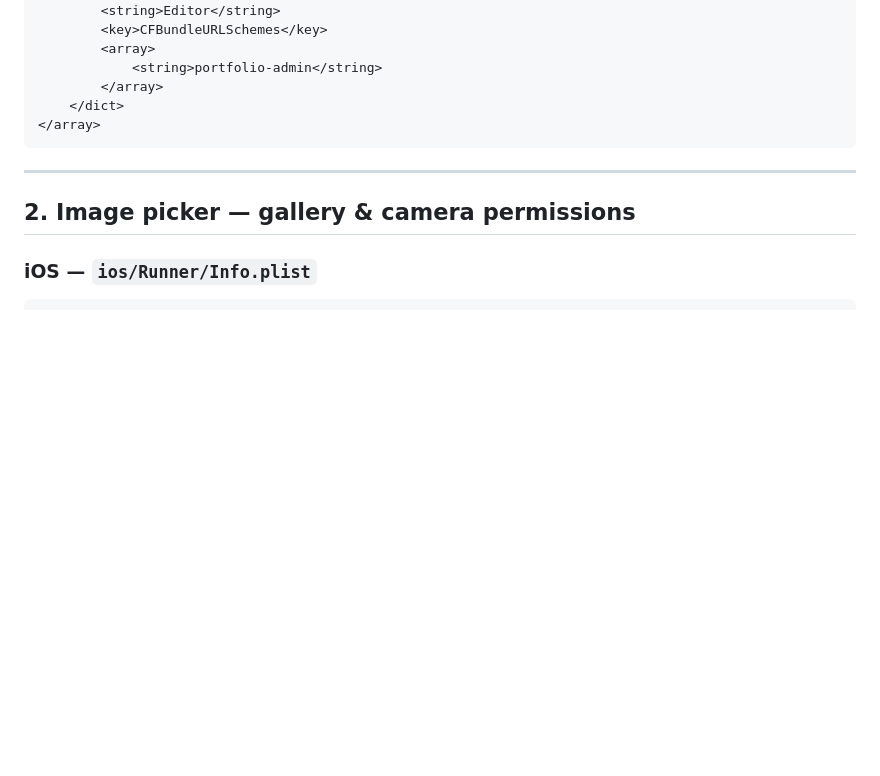
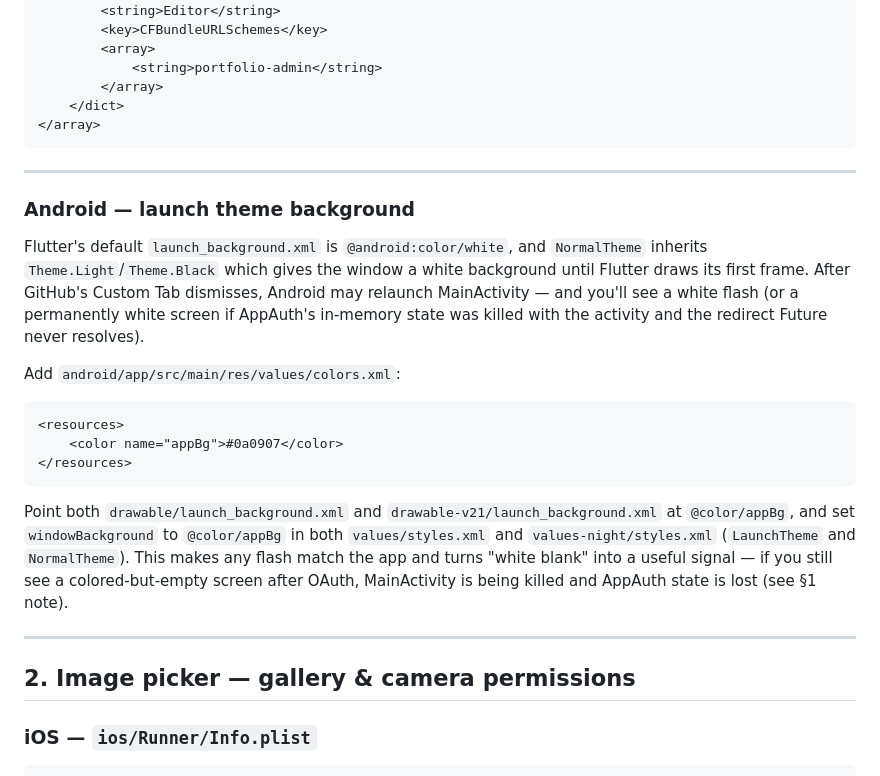
Before and after one commit to maumaun30/portfolio-mobile-app, a Markdown page: PLATFORM_SETUP.md, the part around the change. Rendered like a GitHub page; blank space fills up the shorter version.

Commit message:
Document launch theme fix for OAuth white-screen
Flutter's default launch_background is white, which flashes (or sticks)
after the GitHub Custom Tab dismisses MainActivity. Switch launch and
NormalTheme backgrounds to the app's #0a0907 so the flash matches the
app and a stuck blank screen becomes a clearer signal that AppAuth's
in-memory state was killed.

Co-Authored-By: Claude Opus 4.7 <noreply@anthropic.com>

````diff
--- a/PLATFORM_SETUP.md
+++ b/PLATFORM_SETUP.md
@@ -53,6 +53,22 @@ Inside `<dict>`, add the URL scheme:
     </dict>
 </array>
 ```
+
+---
+
+### Android — launch theme background
+
+Flutter's default `launch_background.xml` is `@android:color/white`, and `NormalTheme` inherits `Theme.Light`/`Theme.Black` which gives the window a white background until Flutter draws its first frame. After GitHub's Custom Tab dismisses, Android may relaunch MainActivity — and you'll see a white flash (or a permanently white screen if AppAuth's in-memory state was killed with the activity and the redirect Future never resolves).
+
+Add `android/app/src/main/res/values/colors.xml`:
+
+```xml
+<resources>
+    <color name="appBg">#0a0907</color>
+</resources>
+```
+
+Point both `drawable/launch_background.xml` and `drawable-v21/launch_background.xml` at `@color/appBg`, and set `windowBackground` to `@color/appBg` in both `values/styles.xml` and `values-night/styles.xml` (`LaunchTheme` and `NormalTheme`). This makes any flash match the app and turns "white blank" into a useful signal — if you still see a colored-but-empty screen after OAuth, MainActivity is being killed and AppAuth state is lost (see §1 note).
 
 ---
 
````
